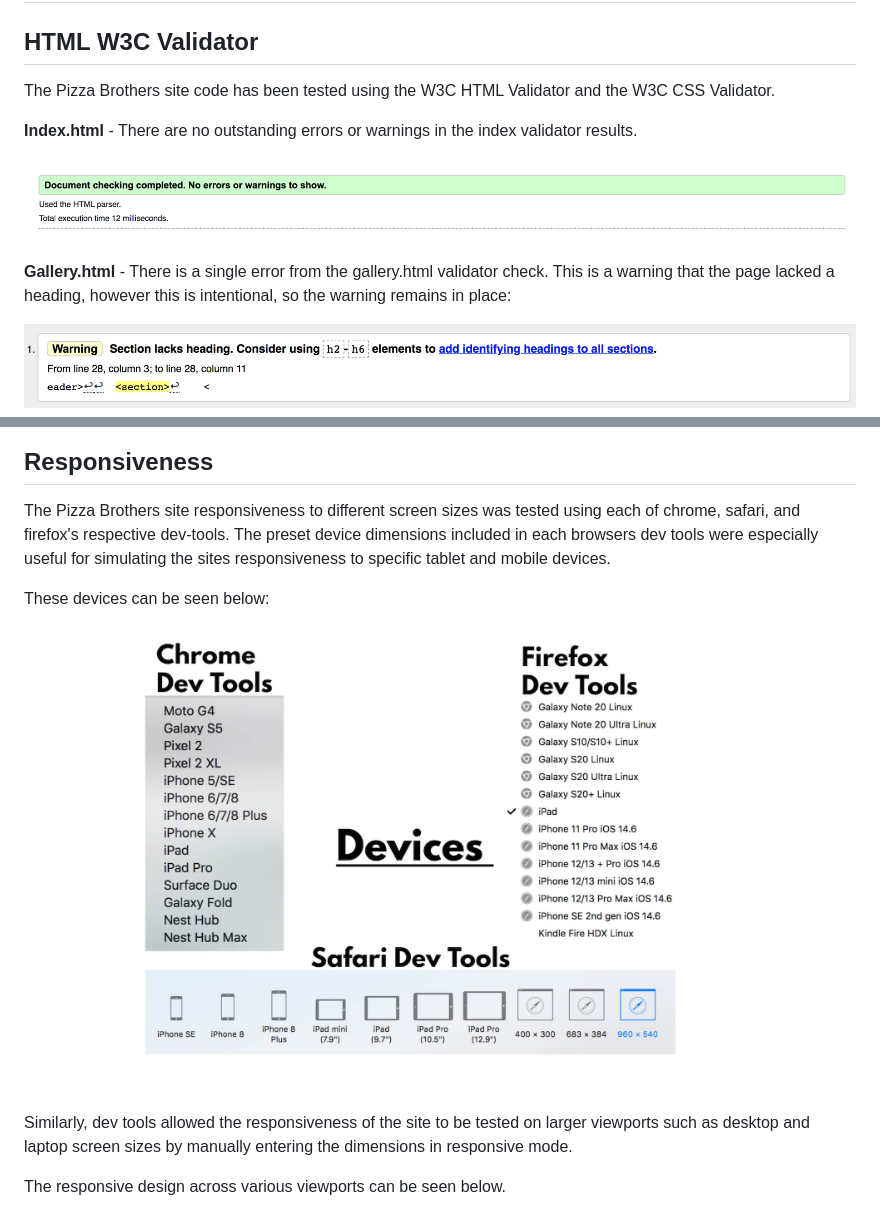
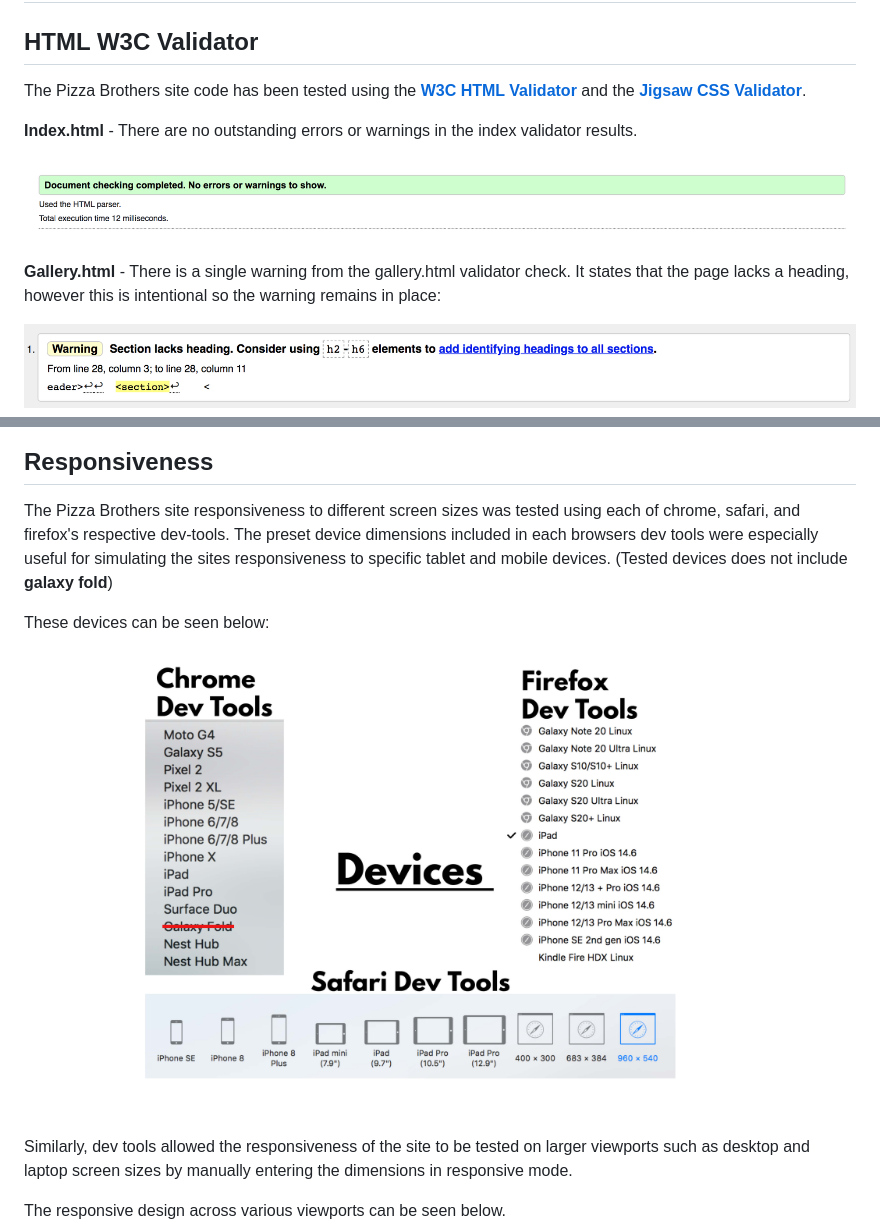
Before and after one commit to KippAD/html-css-project, a Markdown page: TESTING.md, 2 parts joined by grey strips. GitHub-like rendering; pictures changed too: assets/readme-images/tested-devices.jpg.

Commit message:
Fix broken photos and links and improve text content in readme.md and testing.md

```diff
--- a/TESTING.md
+++ b/TESTING.md
@@ -3,13 +3,13 @@
 ## Validator Tests
 
 ## **HTML W3C Validator**
-The Pizza Brothers site code has been tested using the W3C HTML Validator and the W3C CSS Validator.
+The Pizza Brothers site code has been tested using the [**W3C HTML Validator**](https://validator.w3.org/) and the [**Jigsaw CSS Validator**](https://jigsaw.w3.org/css-validator/).
 
 **Index.html** - There are no outstanding errors or warnings in the index validator results.
 
 ![Index.html validator results](assets/readme-images/index-validator.png)
 
-**Gallery.html** - There is a single error from the gallery.html validator check. This is a warning that the page lacked a heading, however this is intentional, so the warning remains in place:
+**Gallery.html** - There is a single warning from the gallery.html validator check. It states that the page lacks a heading, however this is intentional so the warning remains in place:
 
 ![Gallery.html validator results](assets/readme-images/gallery-validator.png)
 
@@ -29,7 +29,7 @@ The CSS validator results:
 
 ## **Responsiveness**
 
-The Pizza Brothers site responsiveness to different screen sizes was tested using each of chrome, safari, and firefox's respective dev-tools. The preset device dimensions included in each browsers dev tools were especially useful for simulating the sites responsiveness to specific tablet and mobile devices.
+The Pizza Brothers site responsiveness to different screen sizes was tested using each of chrome, safari, and firefox's respective dev-tools. The preset device dimensions included in each browsers dev tools were especially useful for simulating the sites responsiveness to specific tablet and mobile devices. (Tested devices does not include **galaxy fold**)
 
 These devices can be seen below:
 
```
Also changed, not shown: other parts of TESTING.md (+1 -1 lines), 1 other file.
